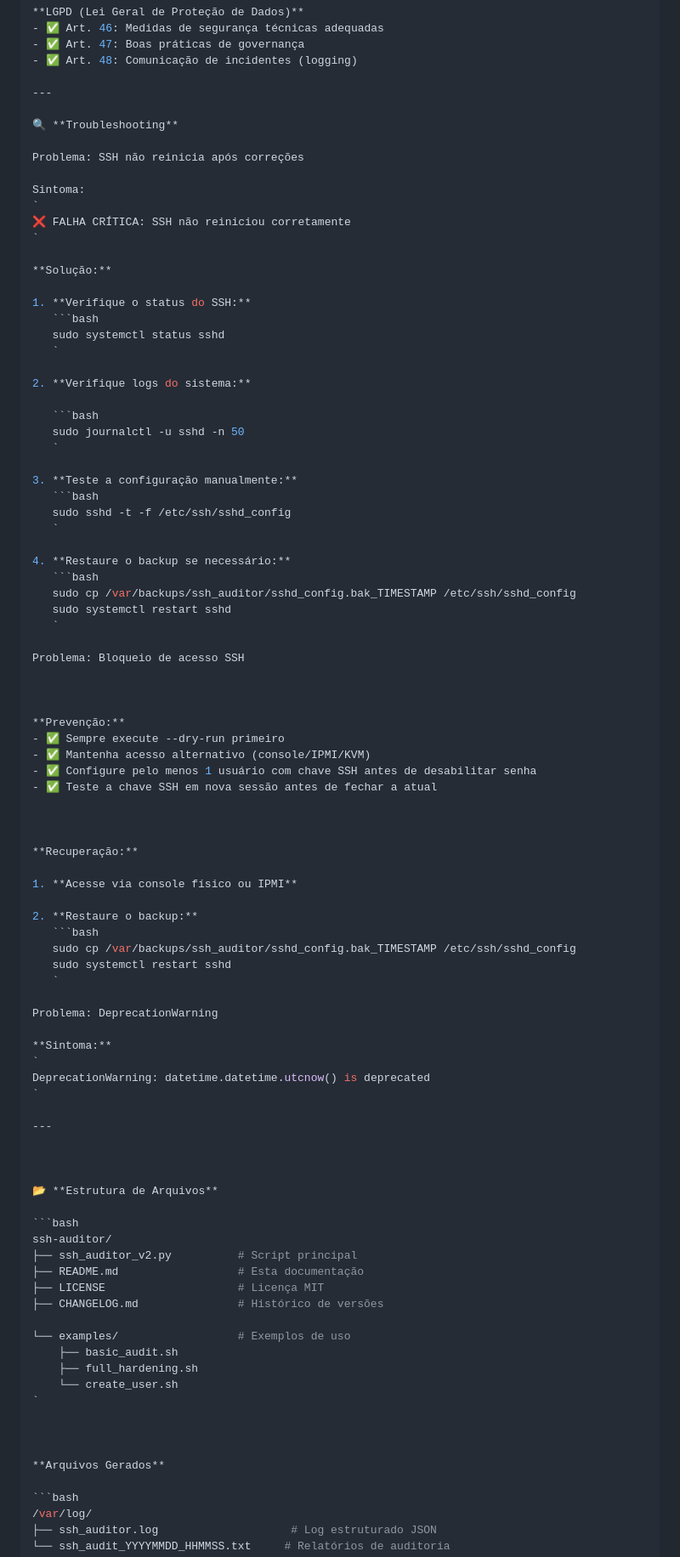
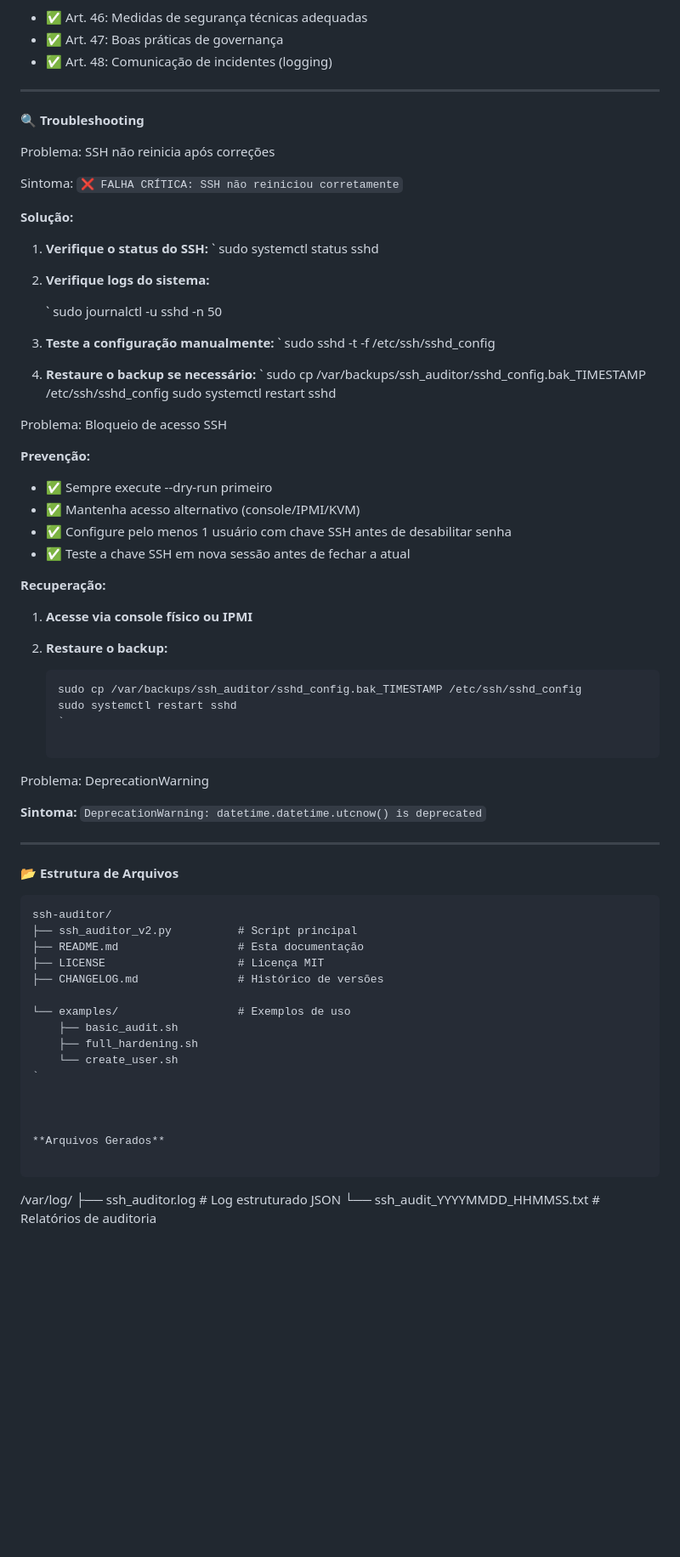
Before and after one commit to danielselbachoficial/infrasec-toolkit, a Markdown page: ssh_auditor/README.md, the part around one of its changes. Shown at 85% size. GitHub-like rendering; blank space fills up the shorter version.

````diff
--- a/ssh_auditor/README.md
+++ b/ssh_auditor/README.md
@@ -351,8 +349,8 @@ Criação de Usuário Sudo:
 - ✅ Art. 47: Boas práticas de governança
 - ✅ Art. 48: Comunicação de incidentes (logging)
 
+
 ---
-
 🔍 **Troubleshooting**
 
 Problema: SSH não reinicia após correções
@@ -365,29 +363,28 @@ Sintoma:
 **Solução:**
 
 1. **Verifique o status do SSH:**
-   ```bash
+   `
    sudo systemctl status sshd
-   `
+
 
 2. **Verifique logs do sistema:**
 
-   ```bash
+   `
    sudo journalctl -u sshd -n 50
-   `
+
 
 3. **Teste a configuração manualmente:**
-   ```bash
+   `
    sudo sshd -t -f /etc/ssh/sshd_config
-   `
+
 
 4. **Restaure o backup se necessário:**
-   ```bash
+   `
    sudo cp /var/backups/ssh_auditor/sshd_config.bak_TIMESTAMP /etc/ssh/sshd_config
    sudo systemctl restart sshd
-   `
+
 
 Problema: Bloqueio de acesso SSH
-
 
 
 **Prevenção:**
@@ -397,13 +394,12 @@ Problema: Bloqueio de acesso SSH
 - ✅ Teste a chave SSH em nova sessão antes de fechar a atual
 
 
-
 **Recuperação:**
 
 1. **Acesse via console físico ou IPMI**
 
 2. **Restaure o backup:**
-   ```bash
+   ```
    sudo cp /var/backups/ssh_auditor/sshd_config.bak_TIMESTAMP /etc/ssh/sshd_config
    sudo systemctl restart sshd
    `
@@ -417,11 +413,9 @@ DeprecationWarning: datetime.datetime.utcnow() is deprecated
 
 ---
 
-
-
 📂 **Estrutura de Arquivos**
 
-```bash
+```
 ssh-auditor/
 ├── ssh_auditor_v2.py          # Script principal
 ├── README.md                  # Esta documentação
@@ -438,7 +432,7 @@ ssh-auditor/
 
 **Arquivos Gerados**
 
-```bash
+```
 /var/log/
 ├── ssh_auditor.log                    # Log estruturado JSON
 └── ssh_audit_YYYYMMDD_HHMMSS.txt     # Relatórios de auditoria
````
Also changed, not shown: other parts of ssh_auditor/README.md (+18 -20 lines).
